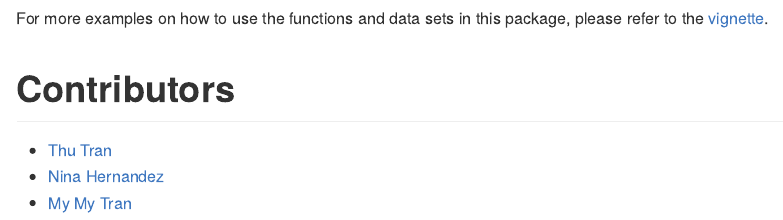
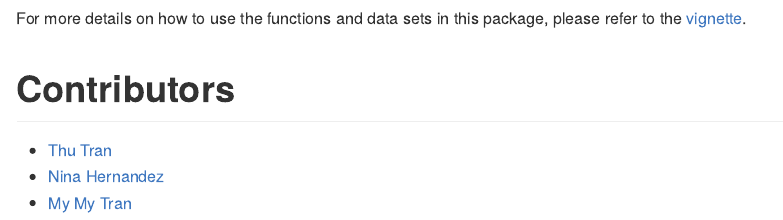
Before and after one commit to thuntran/costofliving, an R Markdown document (README.Rmd): the page in a window 1100 px wide, from 3410 px down. The pictures show the output file README.md that the author committed with the source, drawn offline in the style of GitHub; badge pictures from the web are left out.

Commit message:
Small change in wording

````diff
--- a/README.Rmd
+++ b/README.Rmd
@@ -106,7 +106,7 @@ avg_col_multiple_states_plot_all()
 avg_col_breakdown_plot("AZ")
 ```
 
-For more examples on how to use the functions and data sets in this package, please refer to the [vignette](https://github.com/thuntran/costofliving/blob/main/vignettes/costofliving.Rmd).
+For more details on how to use the functions and data sets in this package, please refer to the [vignette](https://github.com/thuntran/costofliving/blob/main/vignettes/costofliving.Rmd).
 
 # Contributors
 
````
Also changed, not shown: README.md.
